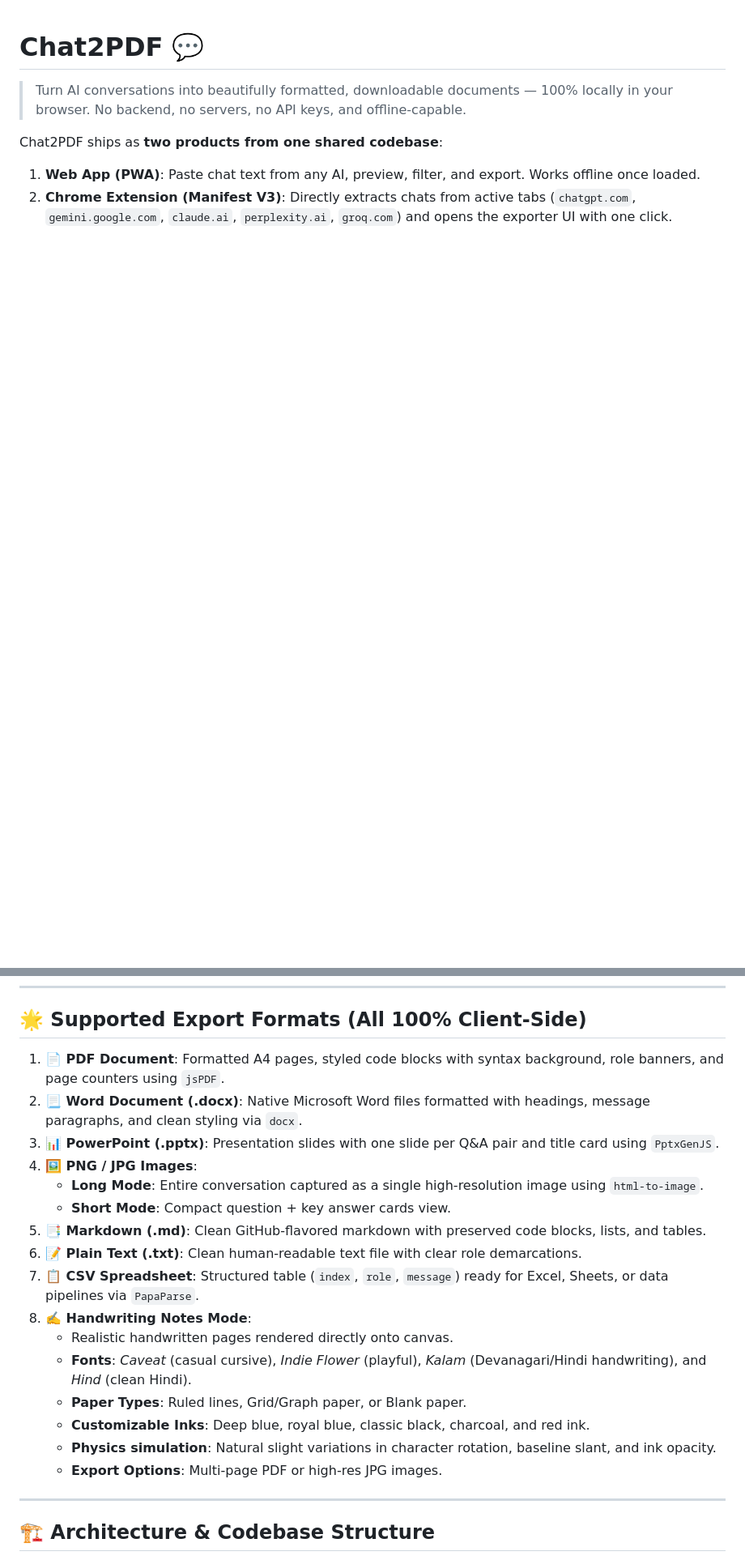
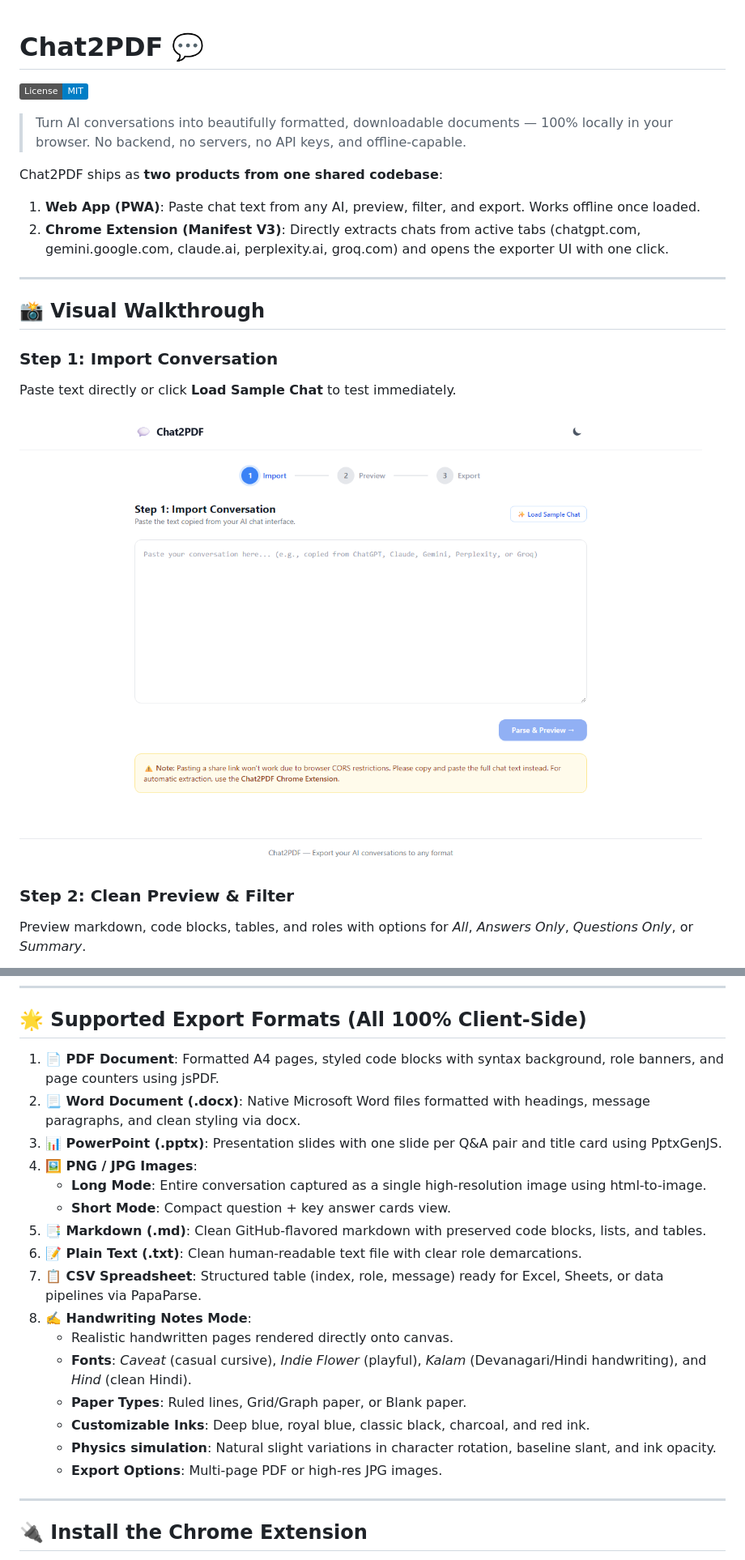
Before and after one commit to bhedanikhilkumar-code/chat2pdf, a Markdown page: README.md, 2 parts joined by grey strips. Shown at 81% size. Rendered like a GitHub page; pictures changed too: docs/screenshots/01-input-step.png (added); badges without logos; blank space fills up the shorter version.

```diff
--- a/README.md
+++ b/README.md
@@ -1,7 +1,22 @@
 # Chat2PDF 💬
+
+[![License: MIT](https://img.shields.io/badge/License-MIT-blue.svg)](LICENSE)
 
 > Turn AI conversations into beautifully formatted, downloadable documents — 100% locally in your browser. No backend, no servers, no API keys, and offline-capable.
 
 Chat2PDF ships as **two products from one shared codebase**:
 1. **Web App (PWA)**: Paste chat text from any AI, preview, filter, and export. Works offline once loaded.
-2. **Chrome Extension (Manifest V3)**: Directly extracts chats from active tabs (`chatgpt.com`, `gemini.google.com`, `claude.ai`, `perplexity.ai`, `groq.com`) and opens the exporter UI with one click.
+2. **Chrome Extension (Manifest V3)**: Directly extracts chats from active tabs (chatgpt.com, gemini.google.com, claude.ai, perplexity.ai, groq.com) and opens the exporter UI with one click.
+
+---
+
+## 📸 Visual Walkthrough
+
+### Step 1: Import Conversation
+Paste text directly or click **Load Sample Chat** to test immediately.
+
+![Step 1: Import Conversation](docs/screenshots/01-input-step.png)
+
+### Step 2: Clean Preview & Filter
+Preview markdown, code blocks, tables, and roles with options for *All*, *Answers Only*, *Questions Only*, or *Summary*.
+
@@ -10,15 +36,15 @@ Chat2PDF ships as **two products from one shared codebase**:
 
 ## 🌟 Supported Export Formats (All 100% Client-Side)
 
-1. **📄 PDF Document**: Formatted A4 pages, styled code blocks with syntax background, role banners, and page counters using `jsPDF`.
-2. **📃 Word Document (.docx)**: Native Microsoft Word files formatted with headings, message paragraphs, and clean styling via `docx`.
-3. **📊 PowerPoint (.pptx)**: Presentation slides with one slide per Q&A pair and title card using `PptxGenJS`.
+1. **📄 PDF Document**: Formatted A4 pages, styled code blocks with syntax background, role banners, and page counters using jsPDF.
+2. **📃 Word Document (.docx)**: Native Microsoft Word files formatted with headings, message paragraphs, and clean styling via docx.
+3. **📊 PowerPoint (.pptx)**: Presentation slides with one slide per Q&A pair and title card using PptxGenJS.
 4. **🖼️ PNG / JPG Images**:
-   - **Long Mode**: Entire conversation captured as a single high-resolution image using `html-to-image`.
+   - **Long Mode**: Entire conversation captured as a single high-resolution image using html-to-image.
    - **Short Mode**: Compact question + key answer cards view.
 5. **📑 Markdown (.md)**: Clean GitHub-flavored markdown with preserved code blocks, lists, and tables.
 6. **📝 Plain Text (.txt)**: Clean human-readable text file with clear role demarcations.
-7. **📋 CSV Spreadsheet**: Structured table (`index`, `role`, `message`) ready for Excel, Sheets, or data pipelines via `PapaParse`.
+7. **📋 CSV Spreadsheet**: Structured table (index, role, message) ready for Excel, Sheets, or data pipelines via PapaParse.
 8. **✍️ Handwriting Notes Mode**:
    - Realistic handwritten pages rendered directly onto canvas.
    - **Fonts**: *Caveat* (casual cursive), *Indie Flower* (playful), *Kalam* (Devanagari/Hindi handwriting), and *Hind* (clean Hindi).
@@ -29,5 +55,5 @@ Chat2PDF ships as **two products from one shared codebase**:
 
 ---
 
-## 🏗️ Architecture & Codebase Structure
+## 🔌 Install the Chrome Extension
 
```
Also changed, not shown: other parts of README.md (+37 -110 lines), docs/screenshots/02-preview-step.png (added), docs/screenshots/03-export-step.png (added), docs/screenshots/04-handwriting-controls.png (added).
